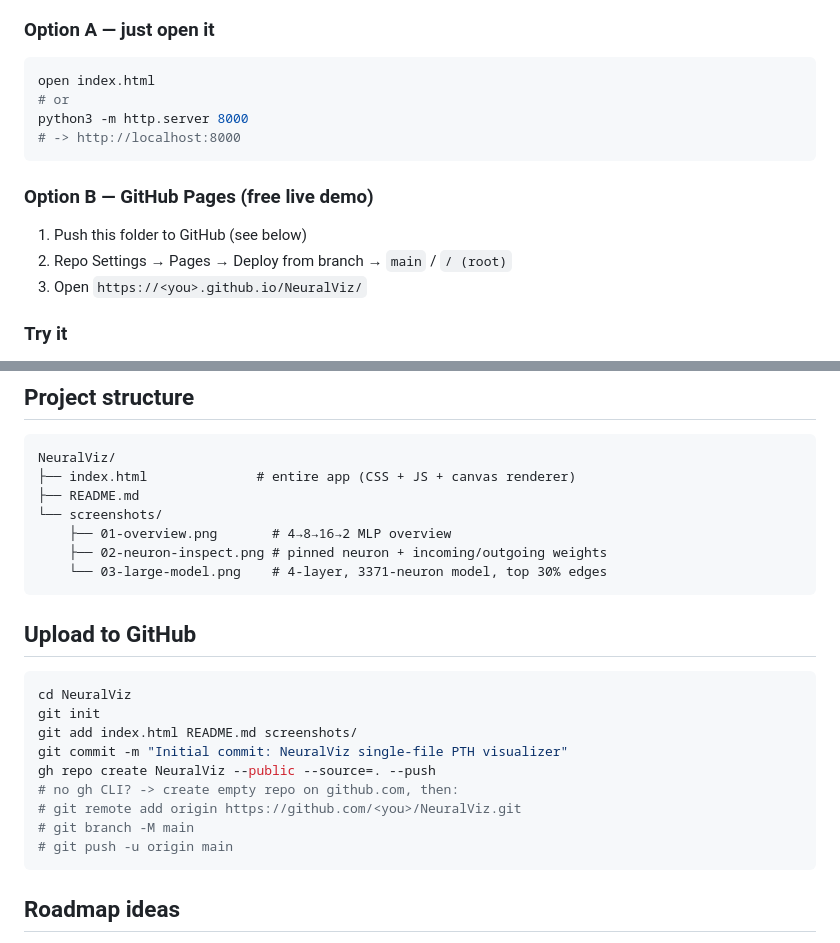
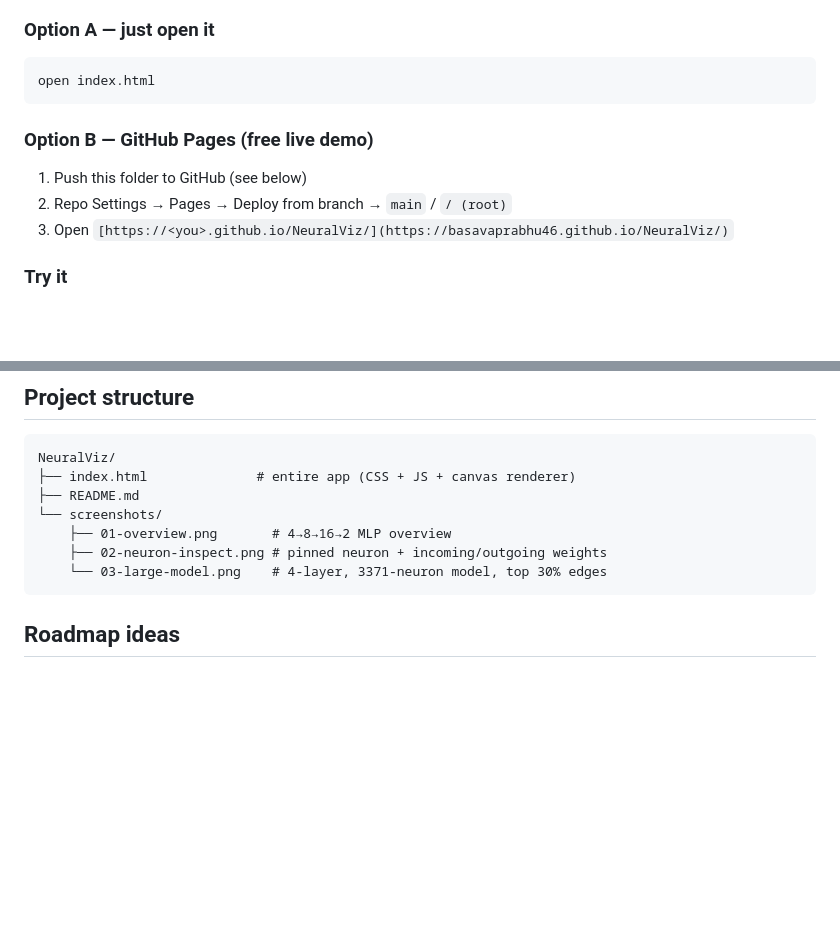
Before and after one commit to Basavaprabhu46/NeuralViz, a Markdown page: README.md, 2 parts joined by grey strips. Rendered like a GitHub page; blank space fills up the shorter version.

Commit message:
Revise README for clarity and updated links
Updated README to clarify usage instructions and remove outdated Git commands.

````diff
--- a/README.md
+++ b/README.md
@@ -49,15 +49,12 @@ Suggested topics: `pytorch` `neural-network` `visualization` `deep-learning` `ma
 ### Option A — just open it
 ```bash
 open index.html
-# or
-python3 -m http.server 8000
-# -> http://localhost:8000
 ```
 
 ### Option B — GitHub Pages (free live demo)
 1. Push this folder to GitHub (see below)
 2. Repo Settings → Pages → Deploy from branch → `main` / `/ (root)`
-3. Open `https://<you>.github.io/NeuralViz/`
+3. Open `[https://<you>.github.io/NeuralViz/](https://basavaprabhu46.github.io/NeuralViz/)`
 
 ### Try it
 1. Click **Load demo**, then **Run ▸** to see activations propagate.
@@ -92,19 +89,7 @@ NeuralViz/
     └── 03-large-model.png    # 4-layer, 3371-neuron model, top 30% edges
 ```
 
-## Upload to GitHub
 
-```bash
-cd NeuralViz
-git init
-git add index.html README.md screenshots/
-git commit -m "Initial commit: NeuralViz single-file PTH visualizer"
-gh repo create NeuralViz --public --source=. --push
-# no gh CLI? -> create empty repo on github.com, then:
-# git remote add origin https://github.com/<you>/NeuralViz.git
-# git branch -M main
-# git push -u origin main
-```
 
 ## Roadmap ideas
 
````
